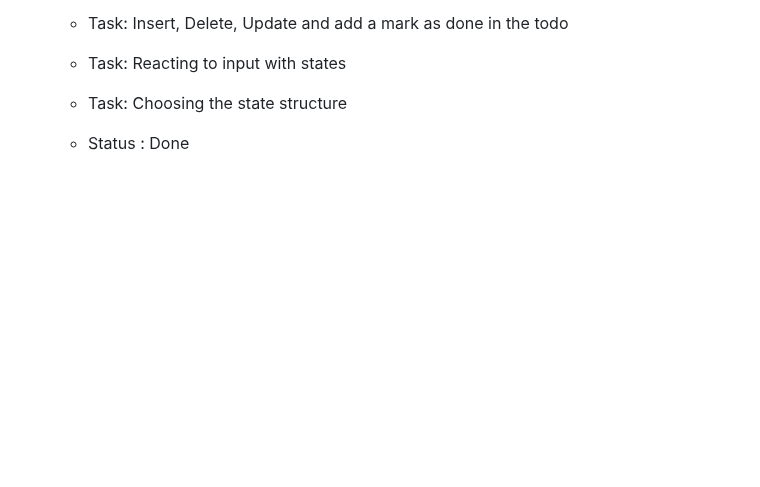
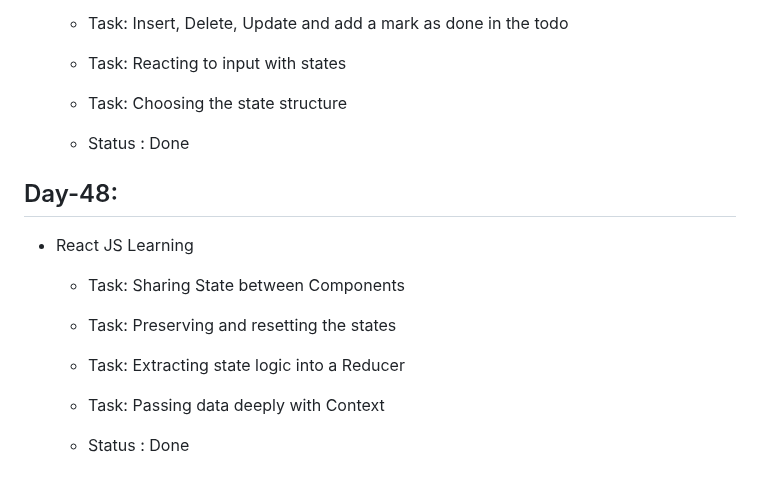
Before and after one commit to ANIKET1074/Learning-HTML-CSS, a Markdown page: README.md, the part around the change. GitHub-like rendering; blank space fills up the shorter version.

Commit message:
Day-48 Task details added

```diff
--- a/README.md
+++ b/README.md
@@ -523,3 +523,14 @@ This is the repository for Learning Basics of HTML , CSS and JS during the inter
   - Task: Choosing the state structure
 
   - Status : Done
+
+## Day-48:
+
+- React JS Learning
+
+  - Task: Sharing State between Components
+  - Task: Preserving and resetting the states
+  - Task: Extracting state logic into a Reducer
+  - Task: Passing data deeply with Context
+
+  - Status : Done
```
